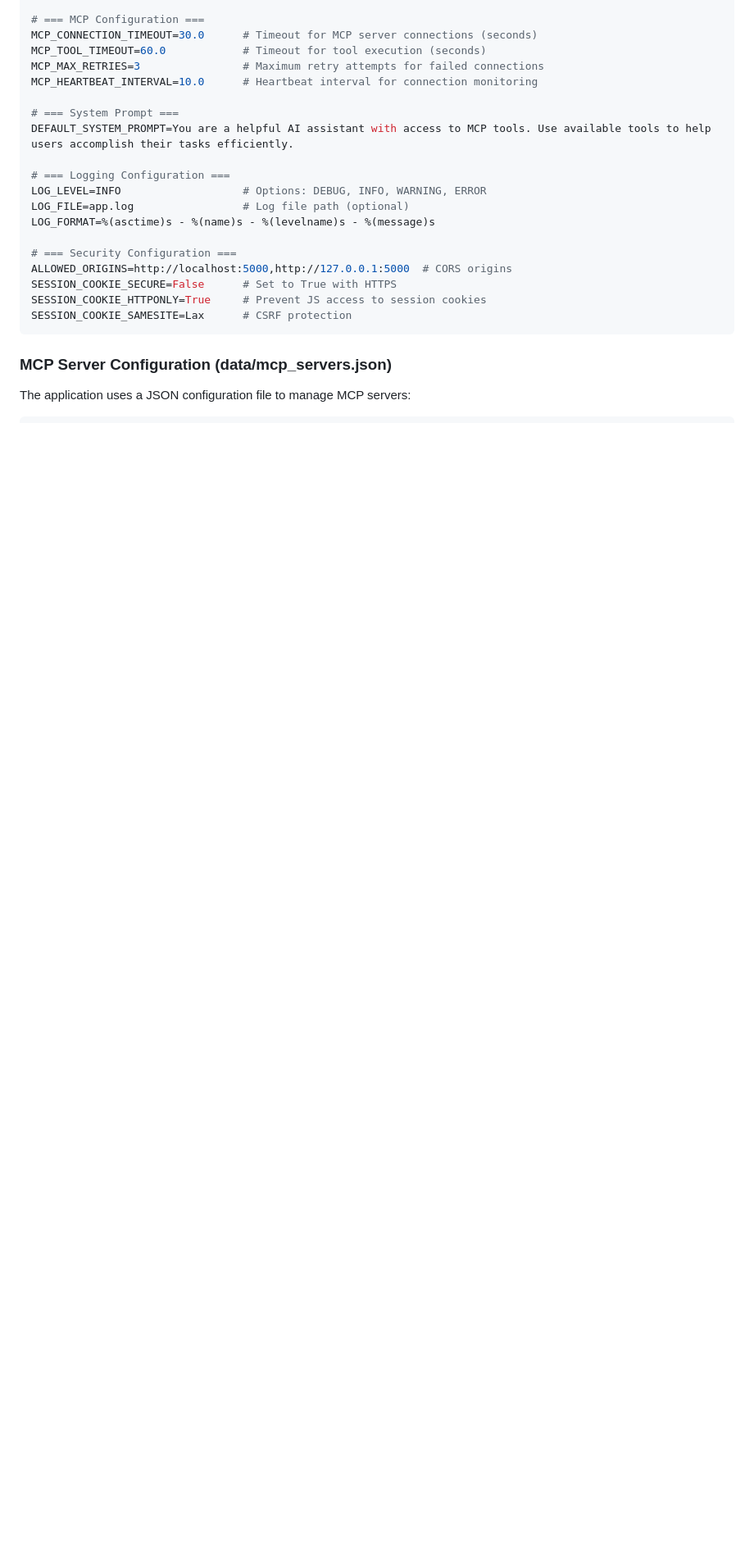
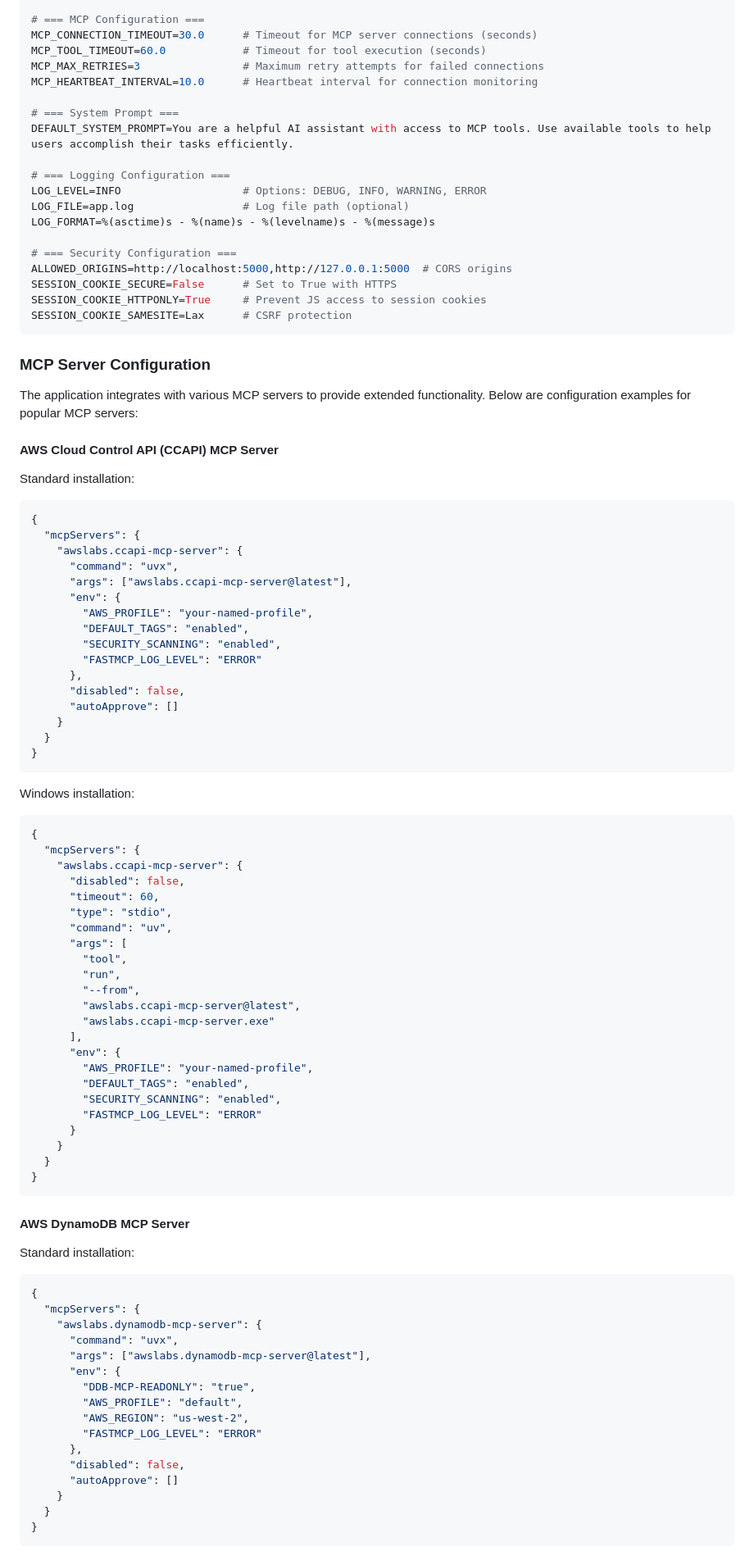
Before and after one commit to awsfodge/mcp-demo-webui, a Markdown page: README.md, the part around one of its changes. Shown at 82% size. Drawn GitHub-style; blank space fills up the shorter version.

````diff
--- a/README.md
+++ b/README.md
@@ -162,6 +162,78 @@ SESSION_COOKIE_HTTPONLY=True     # Prevent JS access to session cookies
 SESSION_COOKIE_SAMESITE=Lax      # CSRF protection
 ```
 
-### MCP Server Configuration (data/mcp_servers.json)
+### MCP Server Configuration
 
-The application uses a JSON configuration file to manage MCP servers:
+The application integrates with various MCP servers to provide extended functionality. Below are configuration examples for popular MCP servers:
+
+#### AWS Cloud Control API (CCAPI) MCP Server
+
+Standard installation:
+```json
+{
+  "mcpServers": {
+    "awslabs.ccapi-mcp-server": {
+      "command": "uvx",
+      "args": ["awslabs.ccapi-mcp-server@latest"],
+      "env": {
+        "AWS_PROFILE": "your-named-profile",
+        "DEFAULT_TAGS": "enabled",
+        "SECURITY_SCANNING": "enabled",
+        "FASTMCP_LOG_LEVEL": "ERROR"
+      },
+      "disabled": false,
+      "autoApprove": []
+    }
+  }
+}
+```
+
+Windows installation:
+```json
+{
+  "mcpServers": {
+    "awslabs.ccapi-mcp-server": {
+      "disabled": false,
+      "timeout": 60,
+      "type": "stdio",
+      "command": "uv",
+      "args": [
+        "tool",
+        "run",
+        "--from",
+        "awslabs.ccapi-mcp-server@latest",
+        "awslabs.ccapi-mcp-server.exe"
+      ],
+      "env": {
+        "AWS_PROFILE": "your-named-profile",
+        "DEFAULT_TAGS": "enabled",
+        "SECURITY_SCANNING": "enabled",
+        "FASTMCP_LOG_LEVEL": "ERROR"
+      }
+    }
+  }
+}
+```
+
+#### AWS DynamoDB MCP Server
+
+Standard installation:
+```json
+{
+  "mcpServers": {
+    "awslabs.dynamodb-mcp-server": {
+      "command": "uvx",
+      "args": ["awslabs.dynamodb-mcp-server@latest"],
+      "env": {
+        "DDB-MCP-READONLY": "true",
+        "AWS_PROFILE": "default",
+        "AWS_REGION": "us-west-2",
+        "FASTMCP_LOG_LEVEL": "ERROR"
+      },
+      "disabled": false,
+      "autoApprove": []
+    }
+  }
+}
+```
+
````
Also changed, not shown: other parts of README.md (+77 -63 lines).
